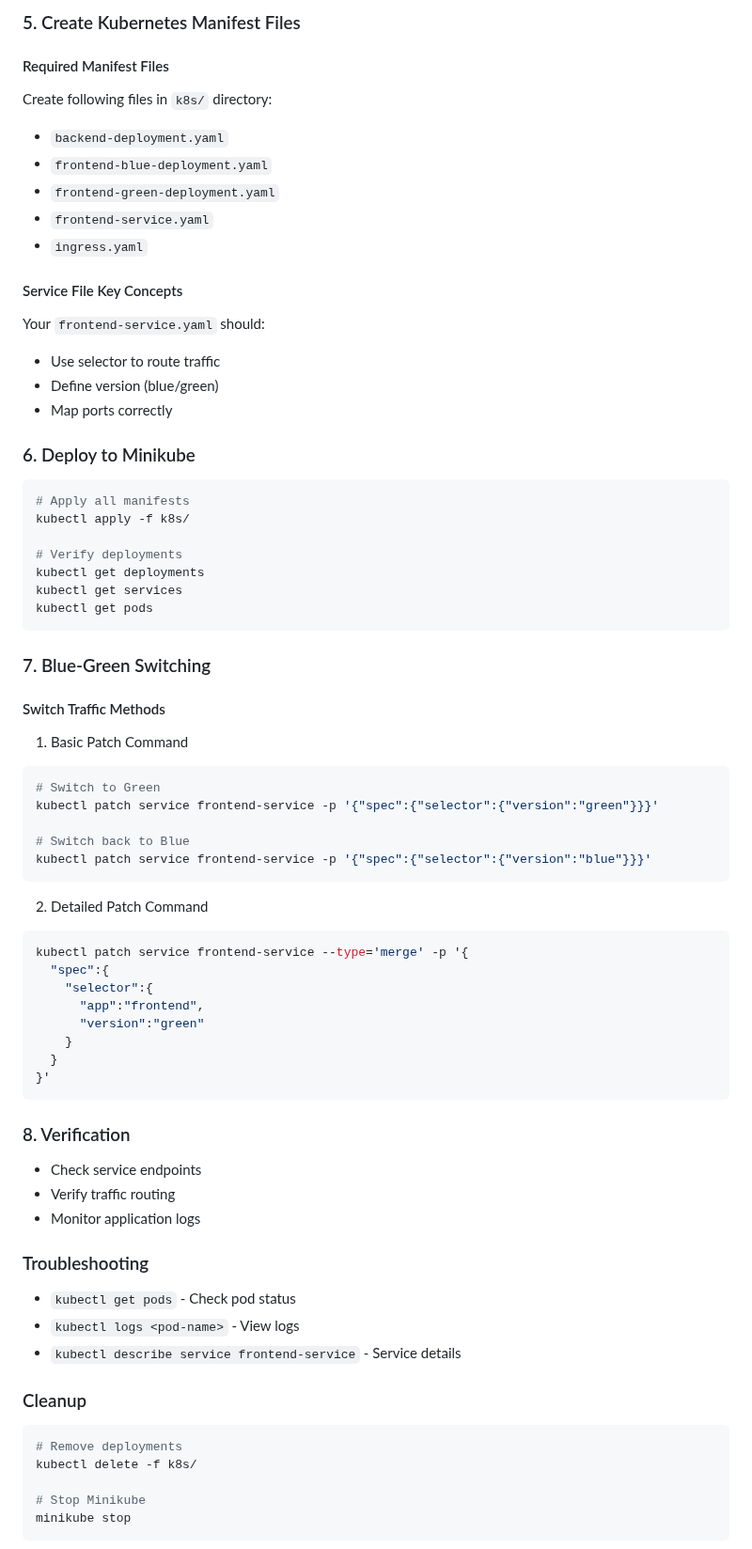
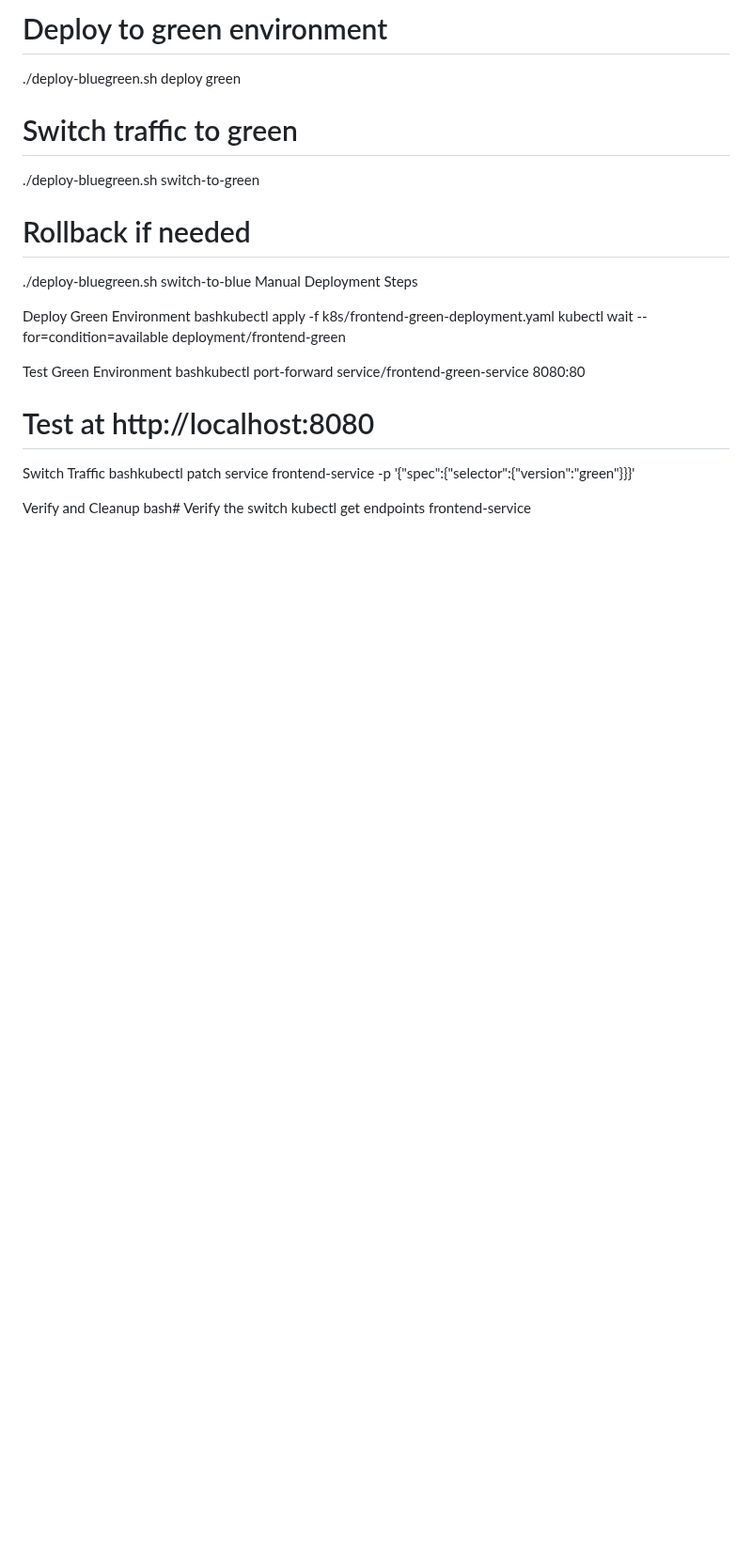
Before and after one commit to iampraveen6/Blue-green-Deployment, a Markdown page: README.md, the part around one of its changes. Shown at 94% size. GitHub-like rendering; blank space fills up the shorter version.

Commit message:
Blue-green-deployment

````diff
--- a/README.md
+++ b/README.md
@@ -82,72 +83,26 @@ minikube addons enable ingress
 
-### 5. Create Kubernetes Manifest Files
+# Deploy to green environment
+./deploy-bluegreen.sh deploy green
 
-#### Required Manifest Files
-Create following files in `k8s/` directory:
-- `backend-deployment.yaml`
-- `frontend-blue-deployment.yaml`
-- `frontend-green-deployment.yaml`
-- `frontend-service.yaml`
-- `ingress.yaml`
+# Switch traffic to green
+./deploy-bluegreen.sh switch-to-green
 
-#### Service File Key Concepts
-Your `frontend-service.yaml` should:
-- Use selector to route traffic
-- Define version (blue/green)
-- Map ports correctly
+# Rollback if needed
+./deploy-bluegreen.sh switch-to-blue
+Manual Deployment Steps
 
-### 6. Deploy to Minikube
-```bash
-# Apply all manifests
-kubectl apply -f k8s/
+Deploy Green Environment
+bashkubectl apply -f k8s/frontend-green-deployment.yaml
+kubectl wait --for=condition=available deployment/frontend-green
 
-# Verify deployments
-kubectl get deployments
-kubectl get services
-kubectl get pods
-```
+Test Green Environment
+bashkubectl port-forward service/frontend-green-service 8080:80
+# Test at http://localhost:8080
 
-### 7. Blue-Green Switching
+Switch Traffic
+bashkubectl patch service frontend-service -p '{"spec":{"selector":{"version":"green"}}}'
 
-#### Switch Traffic Methods
+Verify and Cleanup
+bash# Verify the switch
+kubectl get endpoints frontend-service
 
-1. Basic Patch Command
-```bash
-# Switch to Green
-kubectl patch service frontend-service -p '{"spec":{"selector":{"version":"green"}}}'
-
-# Switch back to Blue
-kubectl patch service frontend-service -p '{"spec":{"selector":{"version":"blue"}}}'
-```
-
-2. Detailed Patch Command
-```bash
-kubectl patch service frontend-service --type='merge' -p '{
-  "spec":{
-    "selector":{
-      "app":"frontend",
-      "version":"green"
-    }
-  }
-}'
-```
-
-### 8. Verification
-- Check service endpoints
-- Verify traffic routing
-- Monitor application logs
-
-### Troubleshooting
-- `kubectl get pods` - Check pod status
-- `kubectl logs <pod-name>` - View logs
-- `kubectl describe service frontend-service` - Service details
-
-### Cleanup
-```bash
-# Remove deployments
-kubectl delete -f k8s/
-
-# Stop Minikube
-minikube stop
-```
-
````
Also changed, not shown: other parts of README.md (+213 -94 lines).
